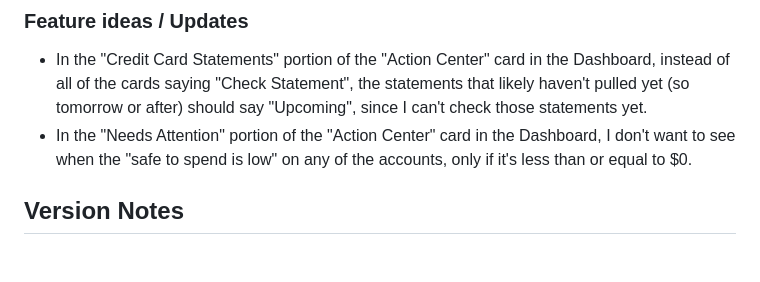
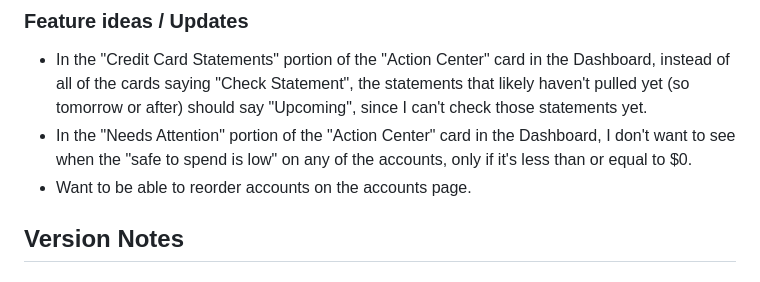
Before and after one commit to majkaelaholt/money-nest, a Markdown page: README.md, the part around the change. GitHub-like rendering.

```diff
--- a/README.md
+++ b/README.md
@@ -215,6 +215,7 @@ Use this section to track things that need to be fixed or added later.
 
 - In the "Credit Card Statements" portion of the "Action Center" card in the Dashboard, instead of all of the cards saying "Check Statement", the statements that likely haven't pulled yet (so tomorrow or after) should say "Upcoming", since I can't check those statements yet.
 - In the "Needs Attention" portion of the "Action Center" card in the Dashboard, I don't want to see when the "safe to spend is low" on any of the accounts, only if it's less than or equal to $0.
+- Want to be able to reorder accounts on the accounts page.
 
 ## Version Notes
 
```
